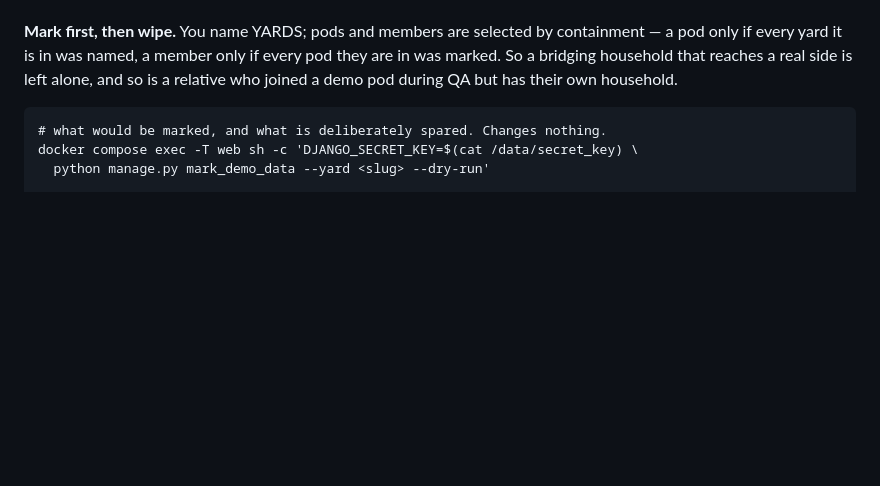
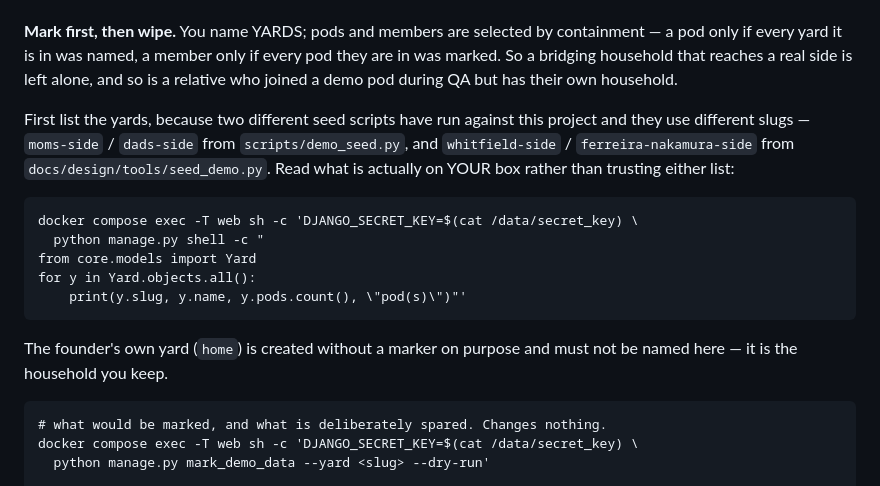
Before and after one commit to AIJSAI/backyard, a Markdown page: docs/runbooks/founder-qa.md, the part around the change. GitHub-like rendering; blank space fills up the shorter version.

Commit message:
docs(runbook): list the yards before naming one, because two seeds used different slugs
`--yard <slug>` is not actionable if you do not know the slugs, and this project has had two
seed scripts producing different ones — `moms-side`/`dads-side` from `scripts/demo_seed.py`,
`whitfield-side`/`ferreira-nakamura-side` from `docs/design/tools/seed_demo.py`. An operator
cannot know which ran against their box, and guessing wrong is answered by an error rather
than a partial mark, but the listing step removes the guess.

Also states that the founder's own yard (`home`) is created without a marker deliberately
and must not be named — it is the household you keep, and it is the one whose loss leaves
you in no pod, no yard, and with no self-service way back.

Signed-off-by: James Shehan <jas32589@gmail.com>

```diff
--- a/docs/runbooks/founder-qa.md
+++ b/docs/runbooks/founder-qa.md
@@ -43,6 +43,20 @@ session deletion, and pod-owner succession.
 pod only if every yard it is in was named, a member only if every pod they are in was marked.
 So a bridging household that reaches a real side is left alone, and so is a relative who
 joined a demo pod during QA but has their own household.
+
+First list the yards, because two different seed scripts have run against this project and
+they use different slugs — `moms-side` / `dads-side` from `scripts/demo_seed.py`, and
+`whitfield-side` / `ferreira-nakamura-side` from `docs/design/tools/seed_demo.py`. Read what
+is actually on YOUR box rather than trusting either list:
+
+    docker compose exec -T web sh -c 'DJANGO_SECRET_KEY=$(cat /data/secret_key) \
+      python manage.py shell -c "
+    from core.models import Yard
+    for y in Yard.objects.all():
+        print(y.slug, y.name, y.pods.count(), \"pod(s)\")"'
+
+The founder's own yard (`home`) is created without a marker on purpose and must not be
+named here — it is the household you keep.
 
     # what would be marked, and what is deliberately spared. Changes nothing.
     docker compose exec -T web sh -c 'DJANGO_SECRET_KEY=$(cat /data/secret_key) \
```
